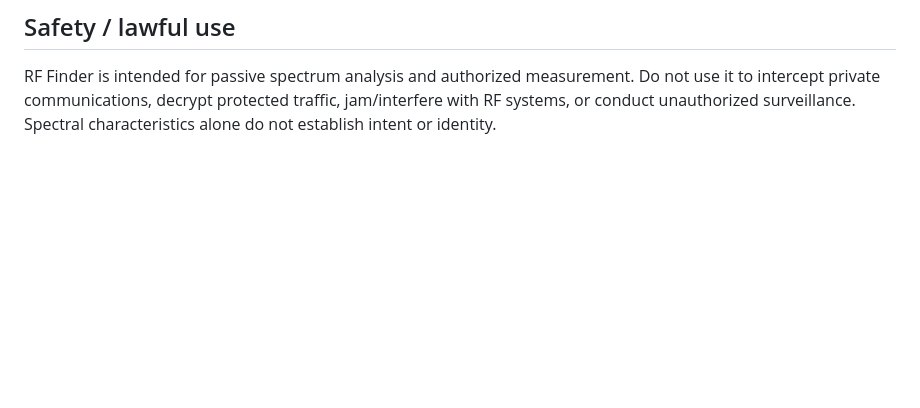
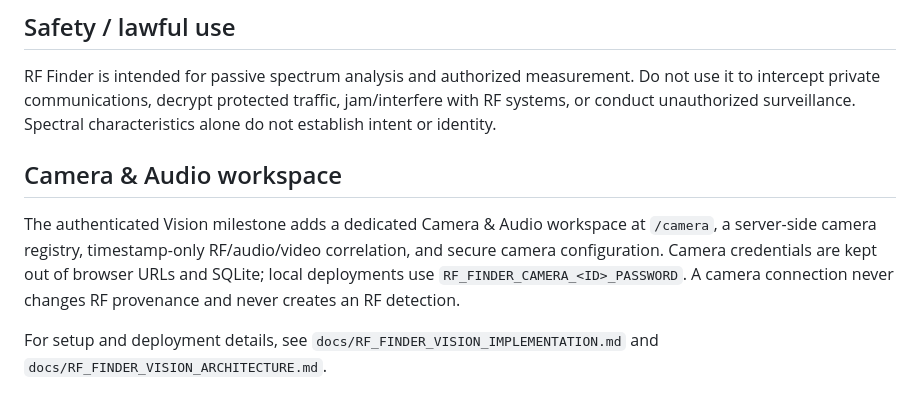
Before and after one commit to leonardoadame837-png/RF-Finder, a Markdown page: README.md, the part around the change. Drawn GitHub-style; blank space fills up the shorter version.

Commit message:
docs: link Camera and Audio workspace implementation

```diff
--- a/README.md
+++ b/README.md
@@ -175,3 +175,10 @@ Configuration remains centralized in `app/config.py`:
 ## Safety / lawful use
 
 RF Finder is intended for passive spectrum analysis and authorized measurement. Do not use it to intercept private communications, decrypt protected traffic, jam/interfere with RF systems, or conduct unauthorized surveillance. Spectral characteristics alone do not establish intent or identity.
+
+
+## Camera & Audio workspace
+
+The authenticated Vision milestone adds a dedicated Camera & Audio workspace at `/camera`, a server-side camera registry, timestamp-only RF/audio/video correlation, and secure camera configuration. Camera credentials are kept out of browser URLs and SQLite; local deployments use `RF_FINDER_CAMERA_<ID>_PASSWORD`. A camera connection never changes RF provenance and never creates an RF detection.
+
+For setup and deployment details, see `docs/RF_FINDER_VISION_IMPLEMENTATION.md` and `docs/RF_FINDER_VISION_ARCHITECTURE.md`.
```
